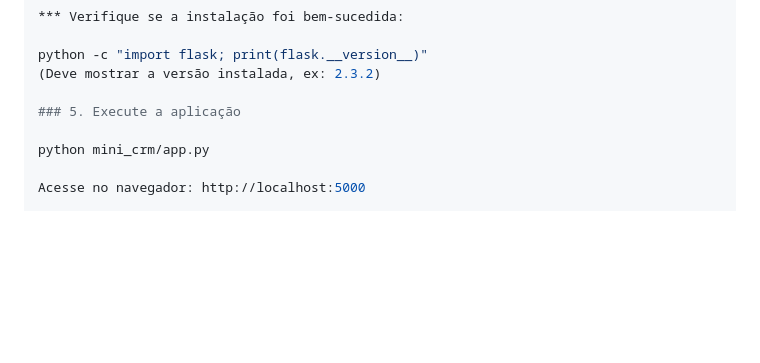
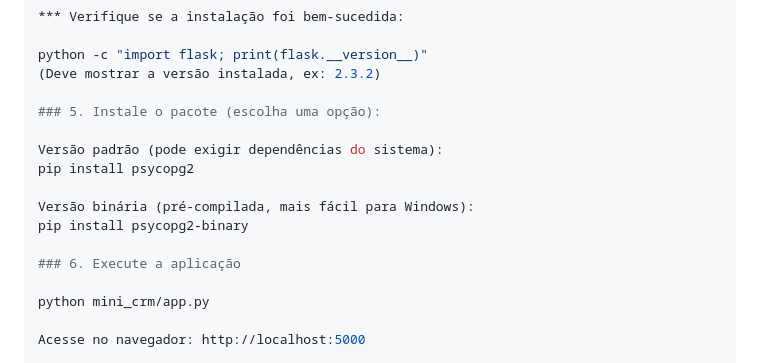
Before and after one commit to lipeh9/mini_crm, a Markdown page: README.md, the part around the change. GitHub-like rendering; blank space fills up the shorter version.

```diff
--- a/README.md
+++ b/README.md
@@ -109,7 +109,15 @@ python -m pip install flask
 python -c "import flask; print(flask.__version__)"
 (Deve mostrar a versão instalada, ex: 2.3.2)
 
-### 5. Execute a aplicação
+### 5. Instale o pacote (escolha uma opção):
+
+Versão padrão (pode exigir dependências do sistema):
+pip install psycopg2
+
+Versão binária (pré-compilada, mais fácil para Windows):
+pip install psycopg2-binary
+
+### 6. Execute a aplicação
 
 python mini_crm/app.py
 
```
